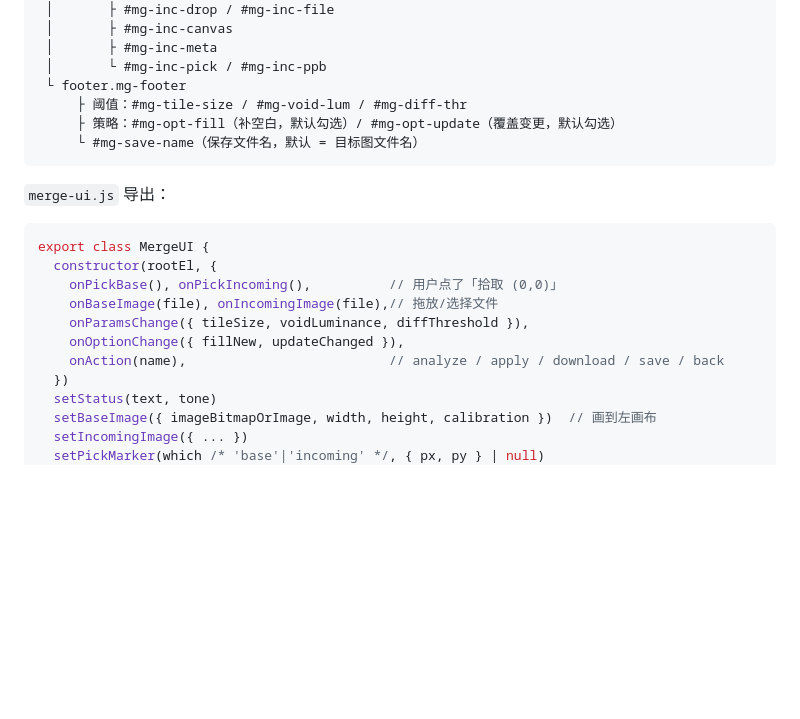
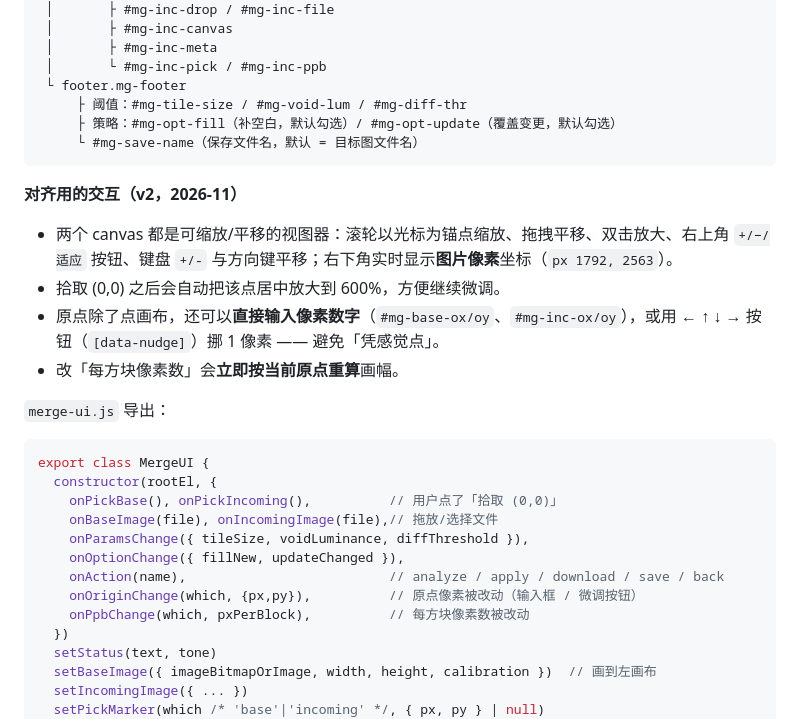
Before and after one commit to SteveServerMap/SteveServerMapConfig, a Markdown page: docs/MERGE.md, the part around the change. Drawn GitHub-style; blank space fills up the shorter version.

````diff
--- a/docs/MERGE.md
+++ b/docs/MERGE.md
@@ -114,6 +114,13 @@ export function renderOverlay({ analysis, colors = { 2: 'rgba(90,210,111,.55)',
      └ #mg-save-name（保存文件名，默认 = 目标图文件名）
 ```
 
+**对齐用的交互（v2，2026-11）**
+
+- 两个 canvas 都是可缩放/平移的视图器：滚轮以光标为锚点缩放、拖拽平移、双击放大、右上角 `+/−/适应` 按钮、键盘 `+/-` 与方向键平移；右下角实时显示**图片像素**坐标（`px 1792, 2563`）。
+- 拾取 (0,0) 之后会自动把该点居中放大到 600%，方便继续微调。
+- 原点除了点画布，还可以**直接输入像素数字**（`#mg-base-ox/oy`、`#mg-inc-ox/oy`），或用 **← ↑ ↓ →** 按钮（`[data-nudge]`）挪 1 像素 —— 避免「凭感觉点」。
+- 改「每方块像素数」会**立即按当前原点重算**画幅。
+
 `merge-ui.js` 导出：
 
 ```js
@@ -124,6 +131,8 @@ export class MergeUI {
     onParamsChange({ tileSize, voidLuminance, diffThreshold }),
     onOptionChange({ fillNew, updateChanged }),
     onAction(name),                          // analyze / apply / download / save / back
+    onOriginChange(which, {px,py}),          // 原点像素被改动（输入框 / 微调按钮）
+    onPpbChange(which, pxPerBlock),          // 每方块像素数被改动
   })
   setStatus(text, tone)
   setBaseImage({ imageBitmapOrImage, width, height, calibration })  // 画到左画布
````
Also changed, not shown: README.md (+4 -1 lines), docs/screenshot-merge.png, 5 other files.
